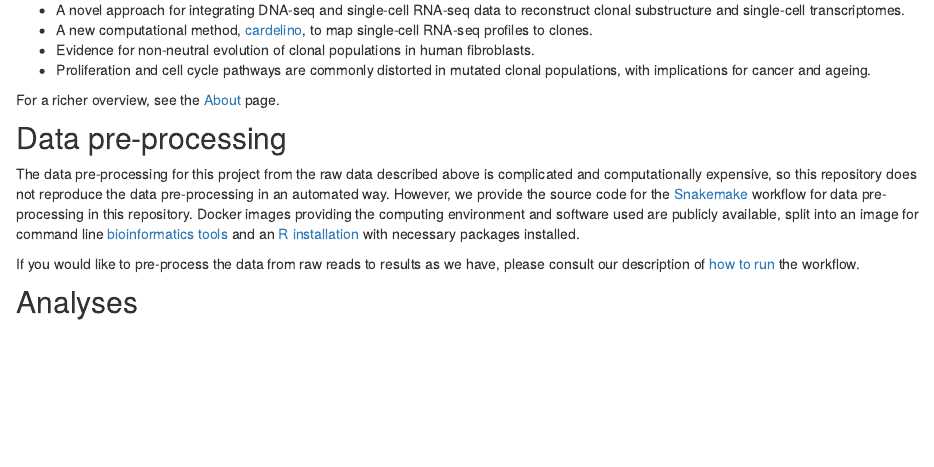
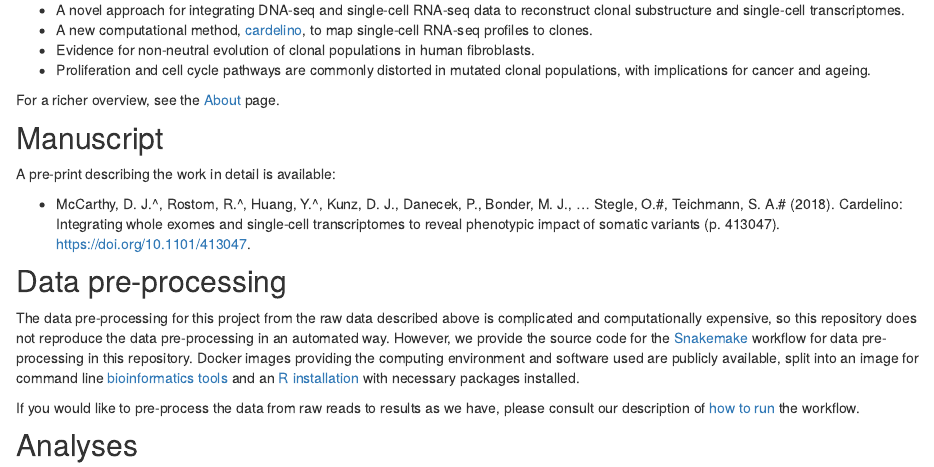
Before and after one commit to davismcc/fibroblast-clonality, an R Markdown document (analysis/index.Rmd): the page in a window 1100 px wide, from 290 px down. Rendered offline with R 4.5, knitr and Pandoc, with nearby package versions; drawn as R Markdown's standard HTML page in place of the format the file asks for.

Commit message:
Updating index to get accurate update time

```diff
--- a/analysis/index.Rmd
+++ b/analysis/index.Rmd
@@ -25,6 +25,11 @@ populations, with implications for cancer and ageing.
 
 For a richer overview, see the [About](about.html) page.
 
+## Manuscript
+
+A pre-print describing the work in detail is available:
+
+- McCarthy, D. J.^, Rostom, R.^, Huang, Y.^, Kunz, D. J., Danecek, P., Bonder, M. J., … Stegle, O.#, Teichmann, S. A.# (2018). Cardelino: Integrating whole exomes and single-cell transcriptomes to reveal phenotypic impact of somatic variants (p. 413047). https://doi.org/10.1101/413047.
 
 ## Data pre-processing
 
```
Also changed, not shown: 1 other file.
